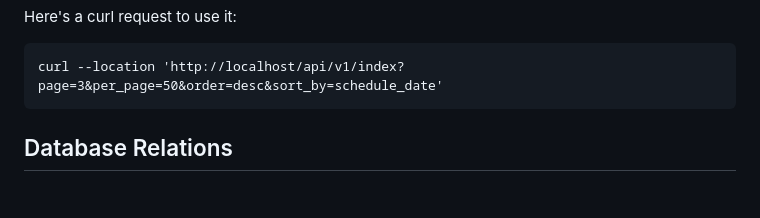
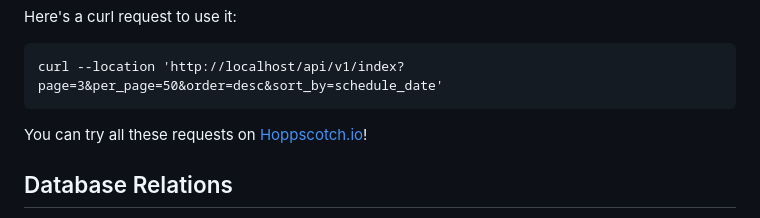
Before and after one commit to mikibakaiki/processing-payment-challenge, a Markdown page: README.md, the part around the change. Drawn GitHub-style; blank space fills up the shorter version.

````diff
--- a/README.md
+++ b/README.md
@@ -214,6 +214,10 @@ Here's a curl request to use it:
 curl --location 'http://localhost/api/v1/index?page=3&per_page=50&order=desc&sort_by=schedule_date'
 ```
 
+
+You can try all these requests on [Hoppscotch.io](https://hoppscotch.io/)!
+
+
 ## Database Relations
 
 -   Each Amortization is associated with one Project.
````
